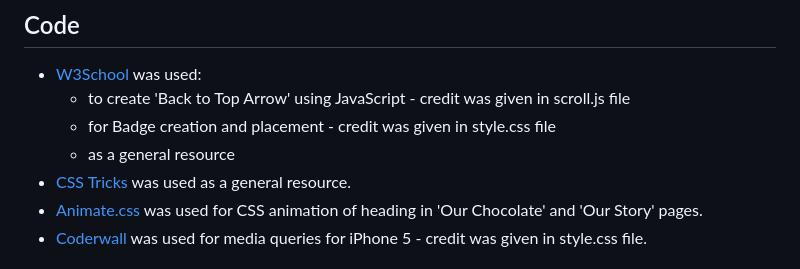
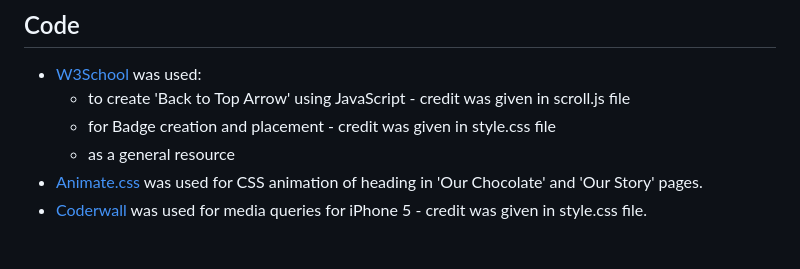
Before and after one commit to FruitbatM/amaris-chocolate, a Markdown page: README.md, the part around the change. Drawn GitHub-style.

```diff
--- a/README.md
+++ b/README.md
@@ -225,7 +225,6 @@ The project deployment to GitHub Pages is explained in the below steps:
     - to create 'Back to Top Arrow' using JavaScript - credit was given in scroll.js file
     - for Badge creation and placement - credit was given in style.css file
     - as a general resource
-- [CSS Tricks](https://css-tricks.com/) was used as a general resource.
 - [Animate.css](https://animate.style/) was used for CSS animation of heading in 'Our Chocolate' and 'Our Story' pages.
 - [Coderwall](https://coderwall.com/) was used for media queries for iPhone 5 - credit was given in style.css file.
 ## Media
```
Also changed, not shown: testing.md (+42 -2 lines), readme-images/bug-iphone5.jpg (added), readme-images/bug-logo-name.jpg (added), 1 other file.
